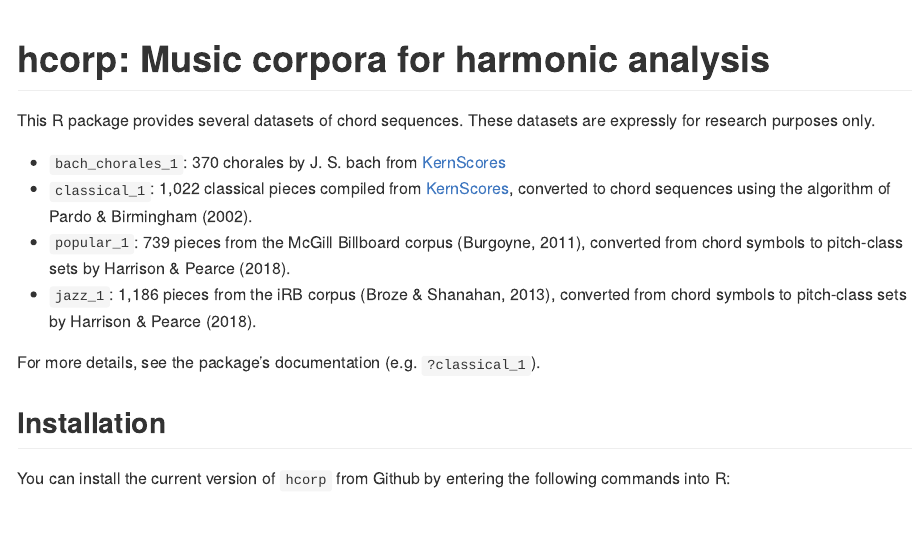
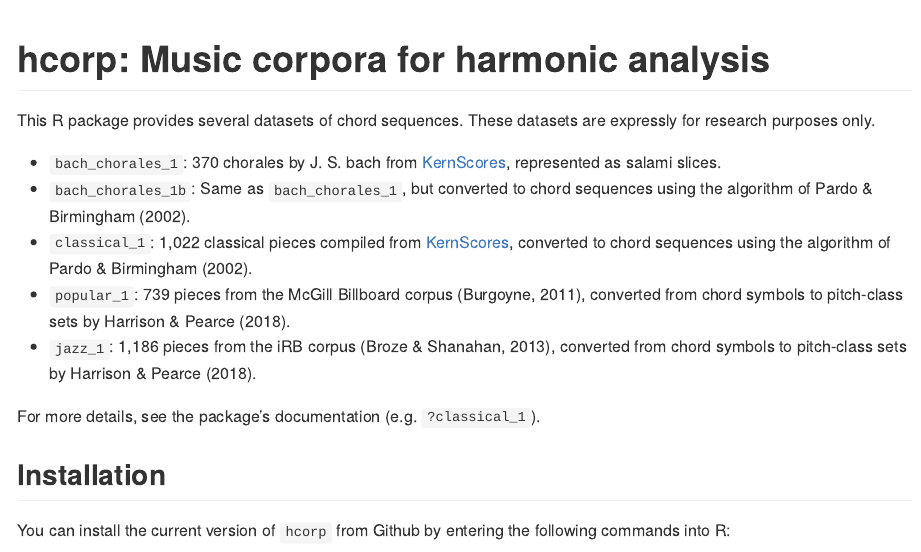
Before and after one commit to pmcharrison/hcorp, an R Markdown document (README.Rmd): the page in a window 1100 px wide, from its top. Rendered offline with R 4.5, knitr and Pandoc, with nearby package versions; the code chunks are not run, so their results and figures are left out; badge pictures from the web are left out.

Commit message:
Updated README

```diff
--- a/README.Rmd
+++ b/README.Rmd
@@ -24,7 +25,10 @@ This R package provides several datasets of chord sequences.
 These datasets are expressly for research purposes only.
 
 - `bach_chorales_1`: 370 chorales by J. S. bach from
-[KernScores](http://kern.humdrum.org/)
+[KernScores](http://kern.humdrum.org/),
+represented as salami slices.
+- `bach_chorales_1b`: Same as `bach_chorales_1`, but converted to chord sequences
+using the algorithm of Pardo & Birmingham (2002).
 - `classical_1`: 1,022 classical pieces compiled from
 [KernScores](http://kern.humdrum.org/),
 converted to chord sequences using the algorithm of
```
Also changed, not shown: README.md, README.Rmd (1 more changed lines).
